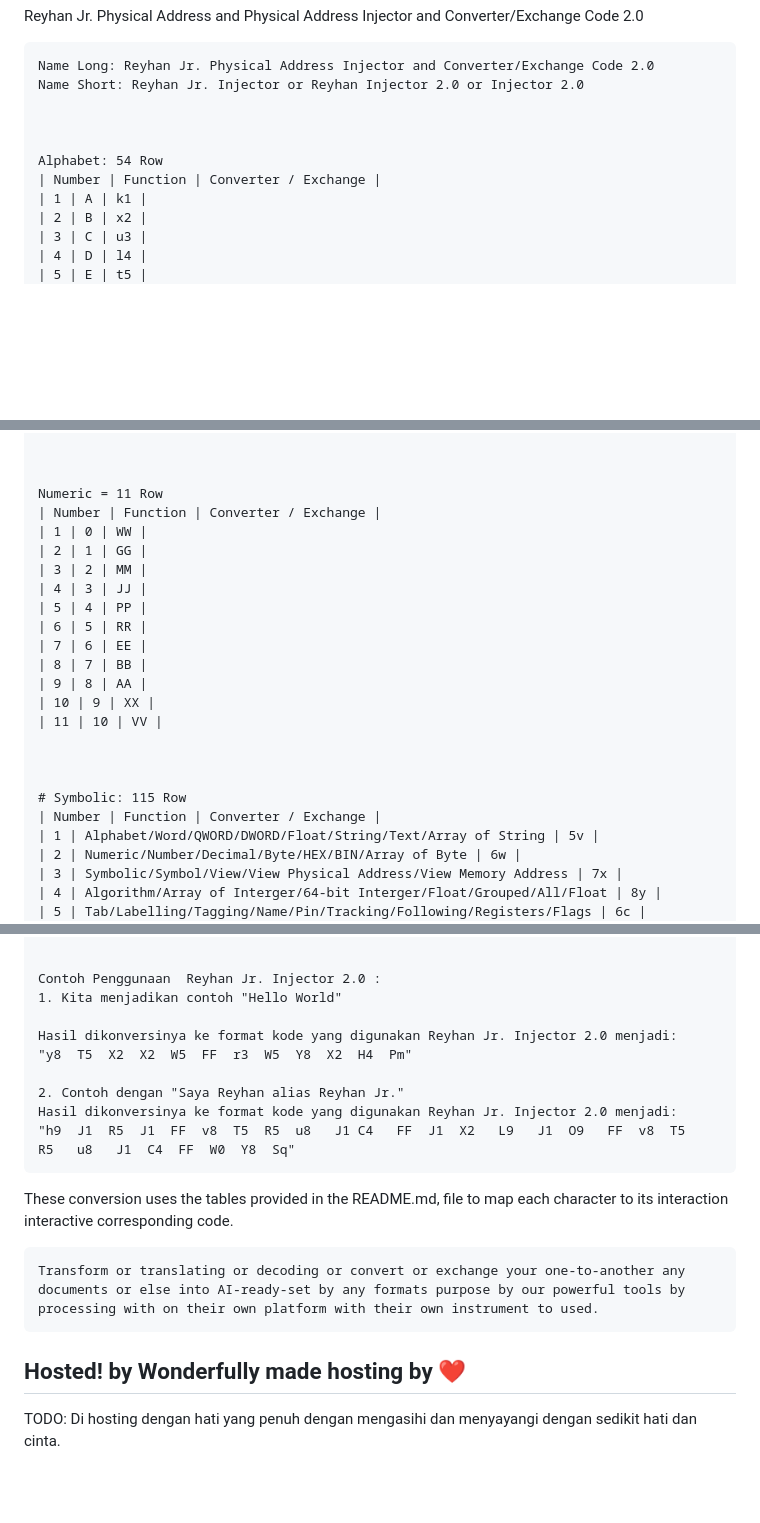
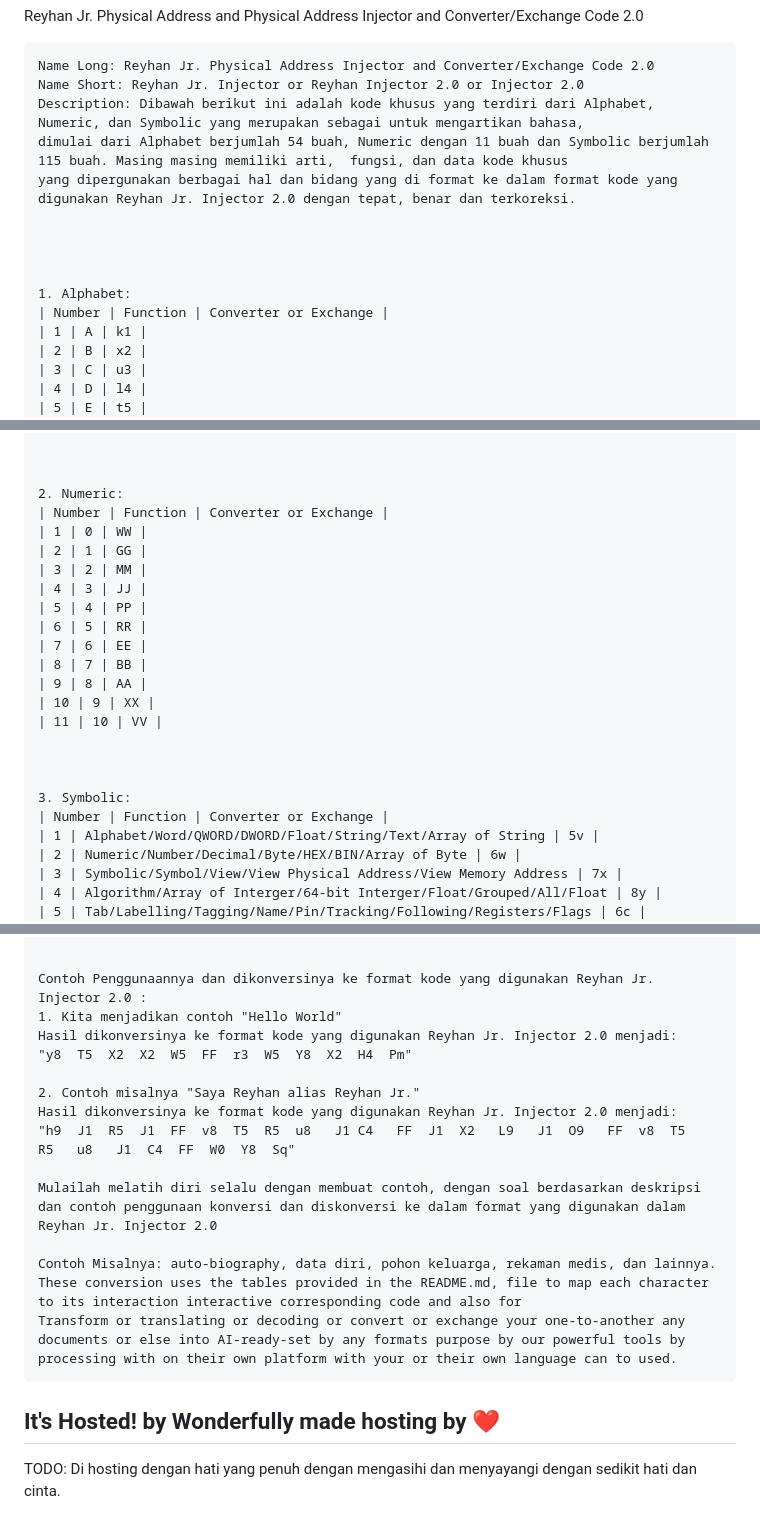
Before and after one commit to reyhan-jr-injector/2.0, a Markdown page: README.md, 3 parts joined by grey strips. GitHub-like rendering; blank space fills up the shorter version.

````diff
--- a/README.md
+++ b/README.md
@@ -2,11 +2,15 @@ Reyhan Jr. Physical Address and Physical Address Injector and Converter/Exchange
 ```code
 Name Long: Reyhan Jr. Physical Address Injector and Converter/Exchange Code 2.0
 Name Short: Reyhan Jr. Injector or Reyhan Injector 2.0 or Injector 2.0
+Description: Dibawah berikut ini adalah kode khusus yang terdiri dari Alphabet, Numeric, dan Symbolic yang merupakan sebagai untuk mengartikan bahasa,
+dimulai dari Alphabet berjumlah 54 buah, Numeric dengan 11 buah dan Symbolic berjumlah 115 buah. Masing masing memiliki arti,  fungsi, dan data kode khusus
+yang dipergunakan berbagai hal dan bidang yang di format ke dalam format kode yang digunakan Reyhan Jr. Injector 2.0 dengan tepat, benar dan terkoreksi.
 
 
 
-Alphabet: 54 Row
-| Number | Function | Converter / Exchange |
+
+1. Alphabet:
+| Number | Function | Converter or Exchange |
 | 1 | A | k1 |
 | 2 | B | x2 |
 | 3 | C | u3 |
@@ -64,8 +68,8 @@ Alphabet: 54 Row
 
 
 
-Numeric = 11 Row
-| Number | Function | Converter / Exchange |
+2. Numeric:
+| Number | Function | Converter or Exchange |
 | 1 | 0 | WW |
 | 2 | 1 | GG |
 | 3 | 2 | MM |
@@ -80,8 +84,8 @@ Numeric = 11 Row
 
 
 
-# Symbolic: 115 Row
-| Number | Function | Converter / Exchange |
+3. Symbolic:
+| Number | Function | Converter or Exchange |
 | 1 | Alphabet/Word/QWORD/DWORD/Float/String/Text/Array of String | 5v |
 | 2 | Numeric/Number/Decimal/Byte/HEX/BIN/Array of Byte | 6w |
 | 3 | Symbolic/Symbol/View/View Physical Address/View Memory Address | 7x |
@@ -199,25 +203,23 @@ Numeric = 11 Row
 | 115 | € | 6F |
 
 
-Contoh Penggunaan  Reyhan Jr. Injector 2.0 :
+Contoh Penggunaannya dan dikonversinya ke format kode yang digunakan Reyhan Jr. Injector 2.0 :
 1. Kita menjadikan contoh "Hello World"
-
 Hasil dikonversinya ke format kode yang digunakan Reyhan Jr. Injector 2.0 menjadi:
 "y8  T5  X2  X2  W5  FF  r3  W5  Y8  X2  H4  Pm"
 
-2. Contoh dengan "Saya Reyhan alias Reyhan Jr."
+2. Contoh misalnya "Saya Reyhan alias Reyhan Jr."
 Hasil dikonversinya ke format kode yang digunakan Reyhan Jr. Injector 2.0 menjadi:
 "h9  J1  R5  J1  FF  v8  T5  R5  u8   J1 C4   FF  J1  X2   L9   J1  O9   FF  v8  T5   R5   u8   J1  C4  FF  W0  Y8  Sq"
+
+Mulailah melatih diri selalu dengan membuat contoh, dengan soal berdasarkan deskripsi dan contoh penggunaan konversi dan diskonversi ke dalam format yang digunakan dalam Reyhan Jr. Injector 2.0
+
+Contoh Misalnya: auto-biography, data diri, pohon keluarga, rekaman medis, dan lainnya.
+These conversion uses the tables provided in the README.md, file to map each character to its interaction interactive corresponding code and also for
+Transform or translating or decoding or convert or exchange your one-to-another any documents or else into AI-ready-set by any formats purpose by our powerful tools by processing with on their own platform with your or their own language can to used.
 ```
 
-These conversion uses the tables provided in the README.md, file to map each character to its interaction interactive corresponding code.
-
-
-```code
-Transform or translating or decoding or convert or exchange your one-to-another any documents or else into AI-ready-set by any formats purpose by our powerful tools by processing with on their own platform with their own instrument to used.
-```
-
-## Hosted! by Wonderfully made hosting by ❤
+## It's Hosted! by Wonderfully made hosting by ❤
 TODO: Di hosting dengan hati yang penuh dengan mengasihi dan menyayangi dengan sedikit hati dan cinta.
 
 # Introduction about Reyhan :
````
Also changed, not shown: other parts of README.md (+13 -7 lines).
